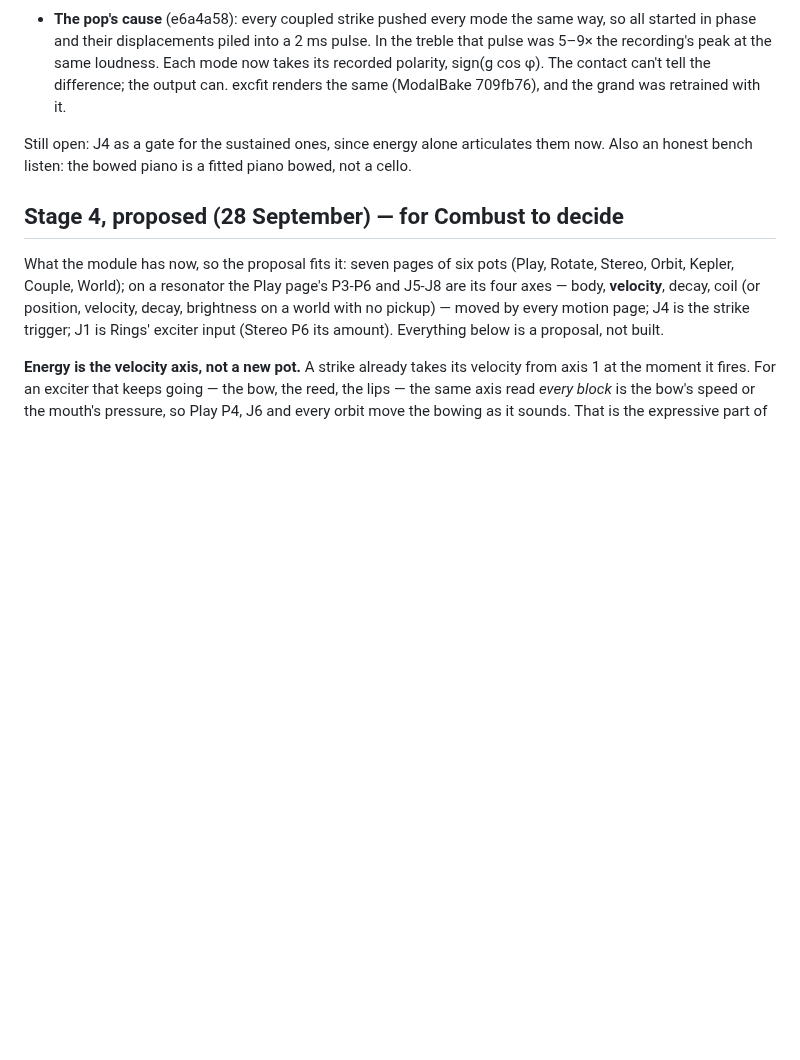
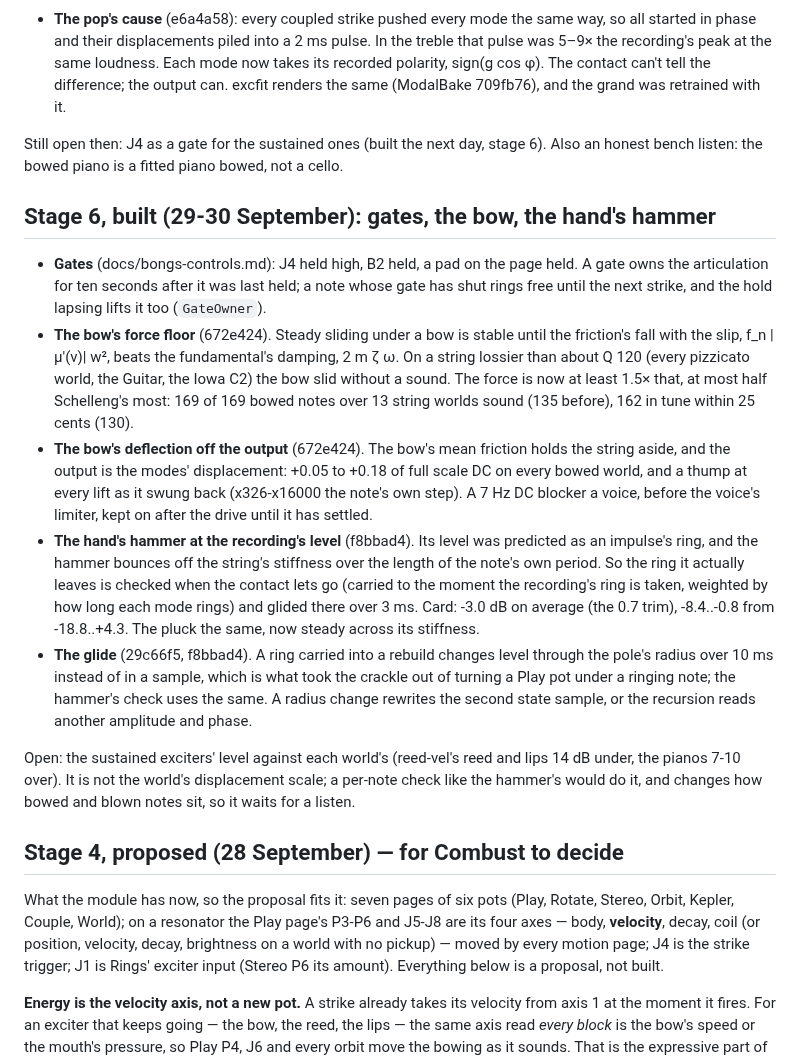
Before and after one commit to ErnestG4/Kyklophoria, a Markdown page: docs/exciters.md, the part around the change. Rendered like a GitHub page; blank space fills up the shorter version.

Commit message:
docs/exciters.md: stage 6, the gates, the bow, the hand's hammer, the glide

```diff
--- a/docs/exciters.md
+++ b/docs/exciters.md
@@ -266,9 +266,47 @@ balance.
   The contact can't tell the difference; the output can. excfit renders the
   same (ModalBake 709fb76), and the grand was retrained with it.
 
-Still open: J4 as a gate for the sustained ones, since energy alone
-articulates them now. Also an honest bench listen: the bowed piano is a
-fitted piano bowed, not a cello.
+Still open then: J4 as a gate for the sustained ones (built the next day,
+stage 6). Also an honest bench listen: the bowed piano is a fitted piano
+bowed, not a cello.
+
+## Stage 6, built (29-30 September): gates, the bow, the hand's hammer
+
+- **Gates** (docs/bongs-controls.md): J4 held high, B2 held, a pad on the
+  page held. A gate owns the articulation for ten seconds after it was
+  last held; a note whose gate has shut rings free until the next strike,
+  and the hold lapsing lifts it too (`GateOwner`).
+- **The bow's force floor** (672e424). Steady sliding under a bow is
+  stable until the friction's fall with the slip, f_n |μ'(v)| w², beats the
+  fundamental's damping, 2 m ζ ω. On a string lossier than about Q 120
+  (every pizzicato world, the Guitar, the Iowa C2) the bow slid without a
+  sound. The force is now at least 1.5× that, at most half Schelleng's
+  most: 169 of 169 bowed notes over 13 string worlds sound (135 before),
+  162 in tune within 25 cents (130).
+- **The bow's deflection off the output** (672e424). The bow's mean
+  friction holds the string aside, and the output is the modes'
+  displacement: +0.05 to +0.18 of full scale DC on every bowed world, and a
+  thump at every lift as it swung back (x326-x16000 the note's own step). A
+  7 Hz DC blocker a voice, before the voice's limiter, kept on after the
+  drive until it has settled.
+- **The hand's hammer at the recording's level** (f8bbad4). Its level was
+  predicted as an impulse's ring, and the hammer bounces off the string's
+  stiffness over the length of the note's own period. So the ring it
+  actually leaves is checked when the contact lets go (carried to the
+  moment the recording's ring is taken, weighted by how long each mode
+  rings) and glided there over 3 ms. Card: -3.0 dB on average (the 0.7
+  trim), -8.4..-0.8 from -18.8..+4.3. The pluck the same, now steady across
+  its stiffness.
+- **The glide** (29c66f5, f8bbad4). A ring carried into a rebuild changes
+  level through the pole's radius over 10 ms instead of in a sample, which
+  is what took the crackle out of turning a Play pot under a ringing note;
+  the hammer's check uses the same. A radius change rewrites the second
+  state sample, or the recursion reads another amplitude and phase.
+
+Open: the sustained exciters' level against each world's (reed-vel's reed
+and lips 14 dB under, the pianos 7-10 over). It is not the world's
+displacement scale; a per-note check like the hammer's would do it, and
+changes how bowed and blown notes sit, so it waits for a listen.
 
 ## Stage 4, proposed (28 September) — for Combust to decide
 
```
Also changed, not shown: docs/overnight-2026-09-30.md (+2 -0 lines).
